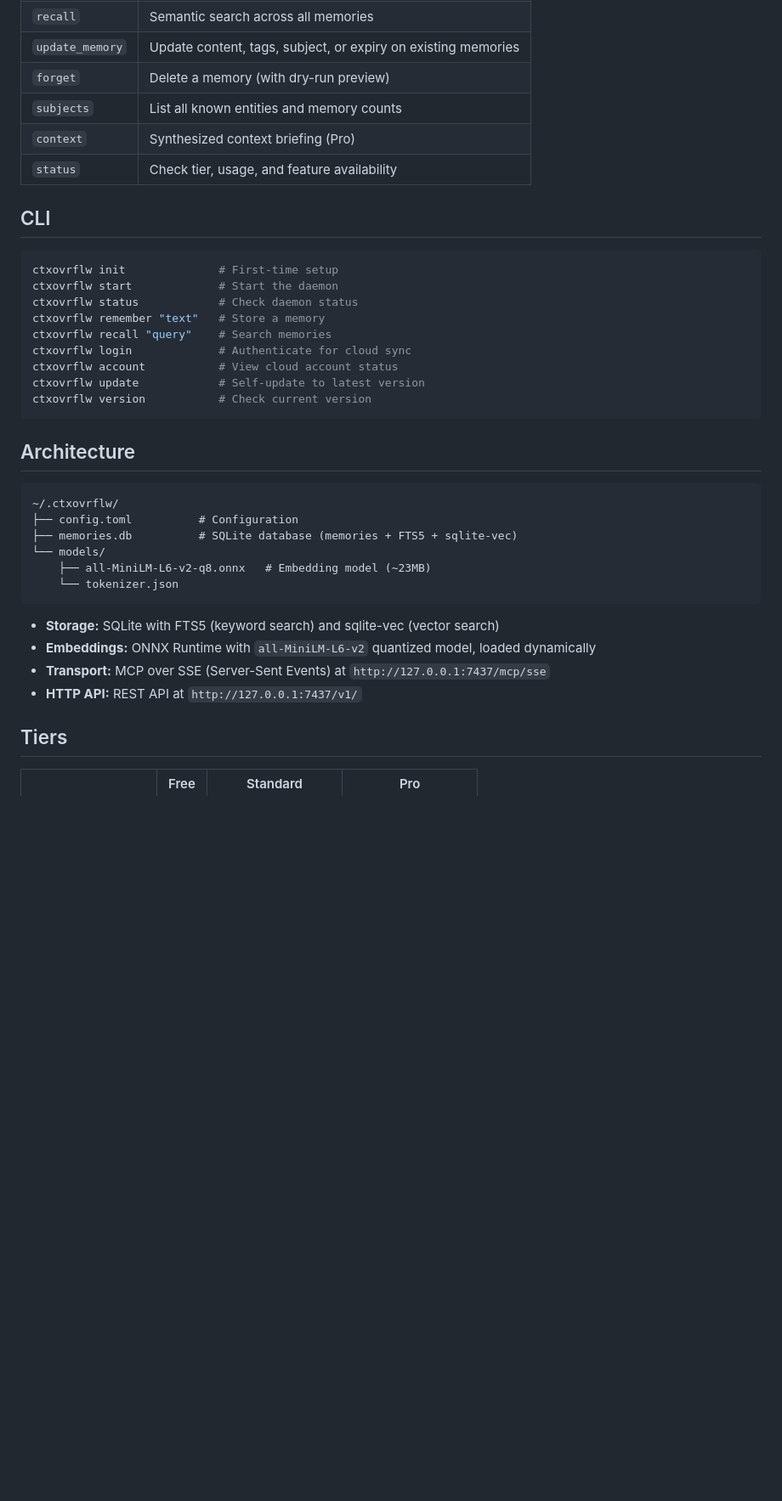
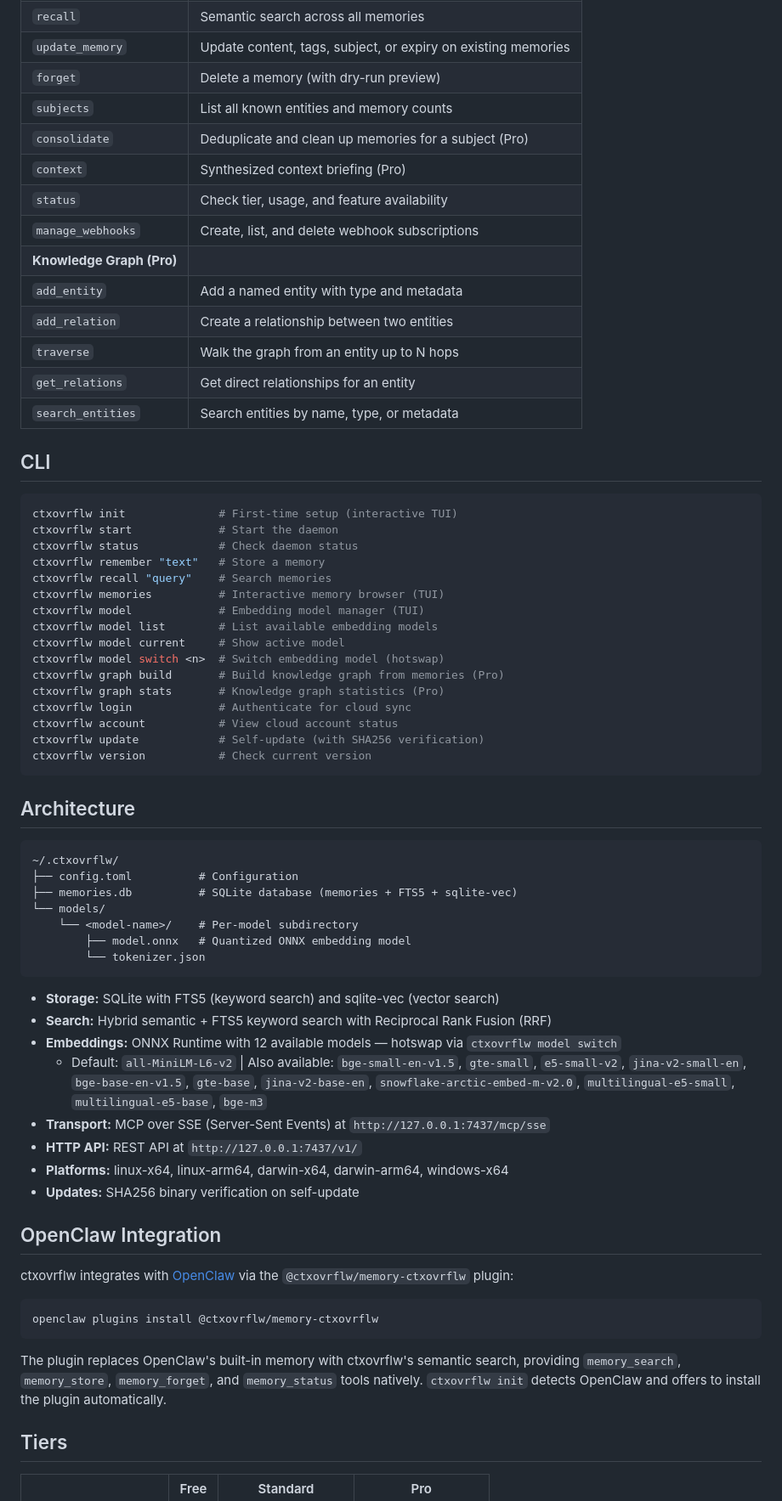
Before and after one commit to M4cs/ctxovrflw-client, a Markdown page: README.md, the part around one of its changes. Shown at 85% size. Drawn GitHub-style; blank space fills up the shorter version.

````diff
--- a/README.md
+++ b/README.md
@@ -67,20 +67,35 @@ Any MCP-compatible agent works out of the box.
 | `update_memory` | Update content, tags, subject, or expiry on existing memories |
 | `forget` | Delete a memory (with dry-run preview) |
 | `subjects` | List all known entities and memory counts |
+| `consolidate` | Deduplicate and clean up memories for a subject (Pro) |
 | `context` | Synthesized context briefing (Pro) |
 | `status` | Check tier, usage, and feature availability |
+| `manage_webhooks` | Create, list, and delete webhook subscriptions |
+| **Knowledge Graph (Pro)** | |
+| `add_entity` | Add a named entity with type and metadata |
+| `add_relation` | Create a relationship between two entities |
+| `traverse` | Walk the graph from an entity up to N hops |
+| `get_relations` | Get direct relationships for an entity |
+| `search_entities` | Search entities by name, type, or metadata |
 
 ## CLI
 
 ```bash
-ctxovrflw init              # First-time setup
+ctxovrflw init              # First-time setup (interactive TUI)
 ctxovrflw start             # Start the daemon
 ctxovrflw status            # Check daemon status
 ctxovrflw remember "text"   # Store a memory
 ctxovrflw recall "query"    # Search memories
+ctxovrflw memories          # Interactive memory browser (TUI)
+ctxovrflw model             # Embedding model manager (TUI)
+ctxovrflw model list        # List available embedding models
+ctxovrflw model current     # Show active model
+ctxovrflw model switch <n>  # Switch embedding model (hotswap)
+ctxovrflw graph build       # Build knowledge graph from memories (Pro)
+ctxovrflw graph stats       # Knowledge graph statistics (Pro)
 ctxovrflw login             # Authenticate for cloud sync
 ctxovrflw account           # View cloud account status
-ctxovrflw update            # Self-update to latest version
+ctxovrflw update            # Self-update (with SHA256 verification)
 ctxovrflw version           # Check current version
 ```
 
@@ -91,14 +106,29 @@ ctxovrflw version           # Check current version
 ├── config.toml          # Configuration
 ├── memories.db          # SQLite database (memories + FTS5 + sqlite-vec)
 └── models/
-    ├── all-MiniLM-L6-v2-q8.onnx   # Embedding model (~23MB)
-    └── tokenizer.json
+    └── <model-name>/    # Per-model subdirectory
+        ├── model.onnx   # Quantized ONNX embedding model
+        └── tokenizer.json
 ```
 
 - **Storage:** SQLite with FTS5 (keyword search) and sqlite-vec (vector search)
-- **Embeddings:** ONNX Runtime with `all-MiniLM-L6-v2` quantized model, loaded dynamically
+- **Search:** Hybrid semantic + FTS5 keyword search with Reciprocal Rank Fusion (RRF)
+- **Embeddings:** ONNX Runtime with 12 available models — hotswap via `ctxovrflw model switch`
+  - Default: `all-MiniLM-L6-v2` | Also available: `bge-small-en-v1.5`, `gte-small`, `e5-small-v2`, `jina-v2-small-en`, `bge-base-en-v1.5`, `gte-base`, `jina-v2-base-en`, `snowflake-arctic-embed-m-v2.0`, `multilingual-e5-small`, `multilingual-e5-base`, `bge-m3`
 - **Transport:** MCP over SSE (Server-Sent Events) at `http://127.0.0.1:7437/mcp/sse`
 - **HTTP API:** REST API at `http://127.0.0.1:7437/v1/`
+- **Platforms:** linux-x64, linux-arm64, darwin-x64, darwin-arm64, windows-x64
+- **Updates:** SHA256 binary verification on self-update
+
+## OpenClaw Integration
+
+ctxovrflw integrates with [OpenClaw](https://openclaw.dev) via the `@ctxovrflw/memory-ctxovrflw` plugin:
+
+```bash
+openclaw plugins install @ctxovrflw/memory-ctxovrflw
+```
+
+The plugin replaces OpenClaw's built-in memory with ctxovrflw's semantic search, providing `memory_search`, `memory_store`, `memory_forget`, and `memory_status` tools natively. `ctxovrflw init` detects OpenClaw and offers to install the plugin automatically.
 
 ## Tiers
 
````
Also changed, not shown: other parts of README.md (+3 -0 lines), ctxovrflw/README.md (+3 -5 lines), skill/SKILL.md (+21 -2 lines).
